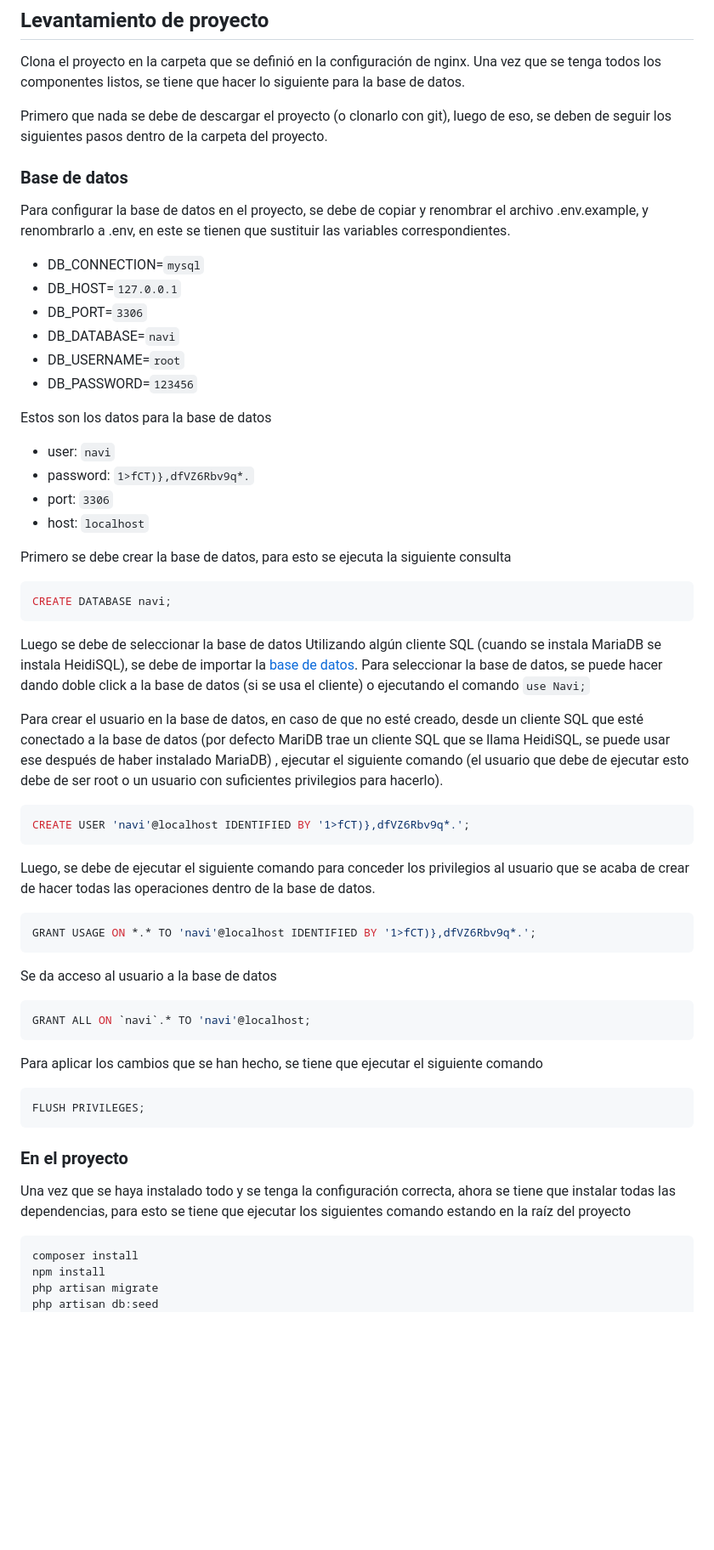
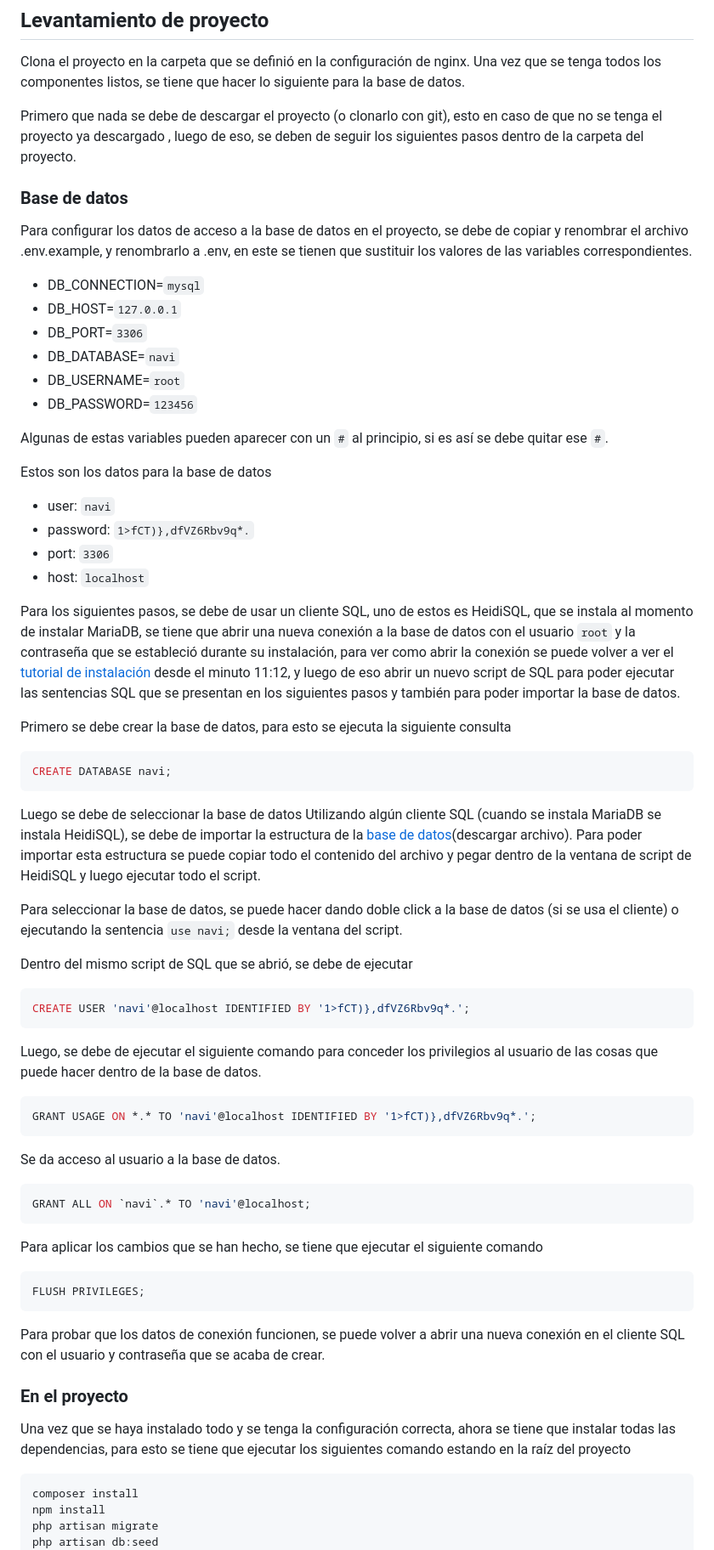
Before and after one commit to AxelNava/Navi, a Markdown page: README.md, the part around one of its changes. Shown at 85% size. Drawn GitHub-style; blank space fills up the shorter version.

Commit message:
Modificación en el README en la preparación del proyecto

`````diff
--- a/README.md
+++ b/README.md
@@ -247,11 +250,13 @@ Para que pueda funcionar la edición, tienen que ejecutar el editor como root, y
 Clona el proyecto en la carpeta que se definió en la configuración de nginx.
 Una vez que se tenga todos los componentes listos, se tiene que hacer lo siguiente para la base de datos.
 
-Primero que nada se debe de descargar el proyecto (o clonarlo con git), luego de eso, se deben de seguir los siguientes pasos dentro de la carpeta del proyecto.
+Primero que nada se debe de descargar el proyecto (o clonarlo con git), esto en caso de que no se tenga el proyecto ya descargado
+, luego de eso, se deben de seguir los siguientes pasos dentro de la carpeta del proyecto.
 
 ### Base de datos
-Para configurar la base de datos en el proyecto, se debe de copiar y renombrar el archivo .env.example, y renombrarlo a .env, en este se tienen que sustituir las variables
-correspondientes.
+Para configurar los datos de acceso a la base de datos en el proyecto,
+se debe de copiar y renombrar el archivo .env.example, y renombrarlo a .env, en este se tienen que sustituir los valores
+de las variables correspondientes.
 
 - DB_CONNECTION=`mysql`
 - DB_HOST=`127.0.0.1`
@@ -260,12 +265,20 @@ correspondientes.
 - DB_USERNAME=`root`
 - DB_PASSWORD=`123456`
 
+Algunas de estas variables pueden aparecer con un `#` al principio, si es así se debe quitar ese `#`.
+
 Estos son los datos para la base de datos
 
 - user: `navi`
 - password: `1>fCT)},dfVZ6Rbv9q*.`
 - port: `3306`
 - host: `localhost`
+
+Para los siguientes pasos, se debe de usar un cliente SQL, uno de estos es HeidiSQL, que se instala al momento de instalar MariaDB,
+se tiene que abrir una nueva conexión a la base de datos con el usuario `root` y la contraseña que se estableció
+durante su instalación, para ver como abrir la conexión se puede volver a ver el [tutorial de instalación](https://www.youtube.com/watch?v=syYStO_BFgw) desde el minuto 11:12,
+y luego de eso abrir un nuevo script de SQL para poder ejecutar las
+sentencias SQL que se presentan en los siguientes pasos y también para poder importar la base de datos.
 
 Primero se debe crear la base de datos, para esto
 se ejecuta la siguiente consulta
@@ -274,29 +287,26 @@ CREATE DATABASE navi;
 ````
 Luego se debe de seleccionar la base de datos
 Utilizando algún cliente SQL (cuando se instala MariaDB se instala HeidiSQL),
-se debe de importar la [base de datos](files_config/navi.sql).
+se debe de importar la estructura de la [base de datos](files_config/navi.sql)(descargar archivo). Para poder importar esta estructura
+se puede copiar todo el contenido del archivo y pegar dentro de la ventana de script de HeidiSQL y luego ejecutar todo el script.
+
 Para seleccionar la base de datos, se puede hacer dando doble click a la base de datos (si se usa el cliente) o ejecutando
-el comando
-`use Navi;`
+la sentencia `use navi;` desde la ventana del script.
 
-
-Para crear el usuario en la base de datos, en caso de que no esté creado, desde un cliente SQL que esté conectado a la base de datos (por defecto
-MariDB trae un cliente SQL que se llama HeidiSQL, se puede usar ese después de haber instalado MariaDB)
-, ejecutar el siguiente comando (el usuario que debe de ejecutar esto debe de ser root o
-un usuario con suficientes privilegios para hacerlo).
+Dentro del mismo script de SQL que se abrió, se debe de ejecutar
 
 ```sh
 CREATE USER 'navi'@localhost IDENTIFIED BY '1>fCT)},dfVZ6Rbv9q*.';
 ```
 
-Luego, se debe de ejecutar el siguiente comando para conceder los privilegios al usuario que se
-acaba de crear de hacer todas las operaciones dentro de la base de datos.
+Luego, se debe de ejecutar el siguiente comando para conceder los privilegios al usuario de las cosas
+que puede hacer dentro de la base de datos.
 
 ```sh
 GRANT USAGE ON *.* TO 'navi'@localhost IDENTIFIED BY '1>fCT)},dfVZ6Rbv9q*.';
 ```
 
-Se da acceso al usuario a la base de datos
+Se da acceso al usuario a la base de datos.
 
 ```sh
 GRANT ALL ON `navi`.* TO 'navi'@localhost;
@@ -308,10 +318,13 @@ Para aplicar los cambios que se han hecho, se tiene que ejecutar el siguiente co
 FLUSH PRIVILEGES;
 ```
 
+Para probar que los datos de conexión funcionen, se puede volver a abrir una nueva conexión en el cliente SQL con
+el usuario y contraseña que se acaba de crear.
 
 ### En el proyecto
 Una vez que se haya instalado todo y se tenga la configuración correcta, ahora se tiene que instalar todas las dependencias, para esto
 se tiene que ejecutar los siguientes comando estando en la raíz del proyecto
+
 ```sh
 composer install
 npm install
`````
Also changed, not shown: other parts of README.md (+8 -1 lines), images_readme/inicio_pagina.png (added).
